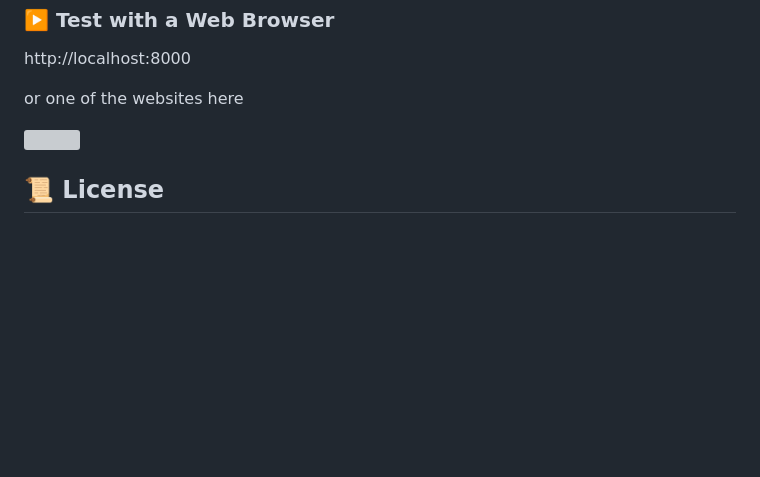
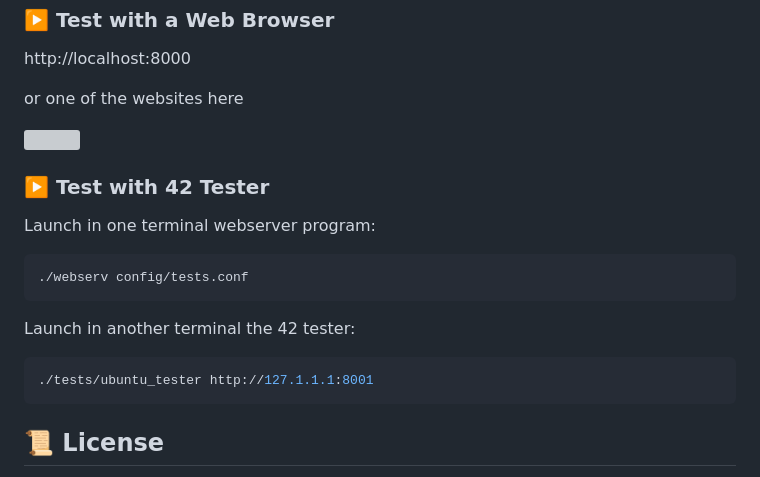
Before and after one commit to ai-dg/webserv_, a Markdown page: README.md, the part around the change. GitHub-like rendering; blank space fills up the shorter version; grey boxes are pictures that could not be loaded.

````diff
--- a/README.md
+++ b/README.md
@@ -105,6 +105,17 @@ or one of the websites here
 
 <img src="https://github.com/user-attachments/assets/de36531f-c3c2-4068-824c-271b51edb428" width="500">
 
+### ▶️ **Test with 42 Tester**
+Launch in one terminal webserver program:
+```sh
+./webserv config/tests.conf
+```
+
+Launch in another terminal the 42 tester:
+```sh
+./tests/ubuntu_tester http://127.1.1.1:8001
+```
+
 ## 📜 License
 
 This project was completed as part of the **42 School** curriculum.
````
